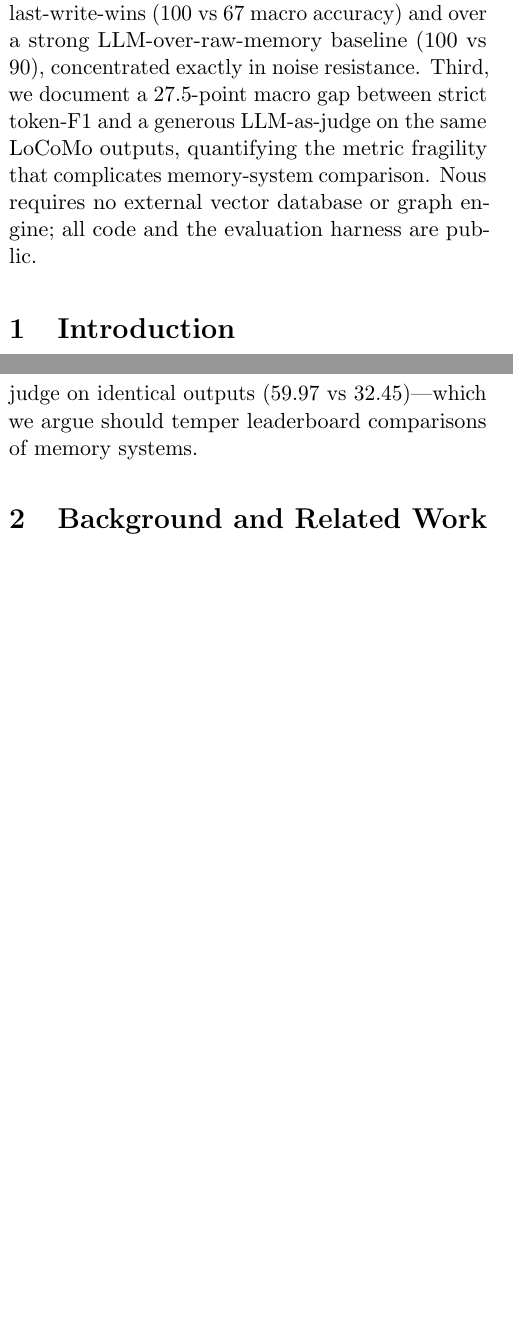
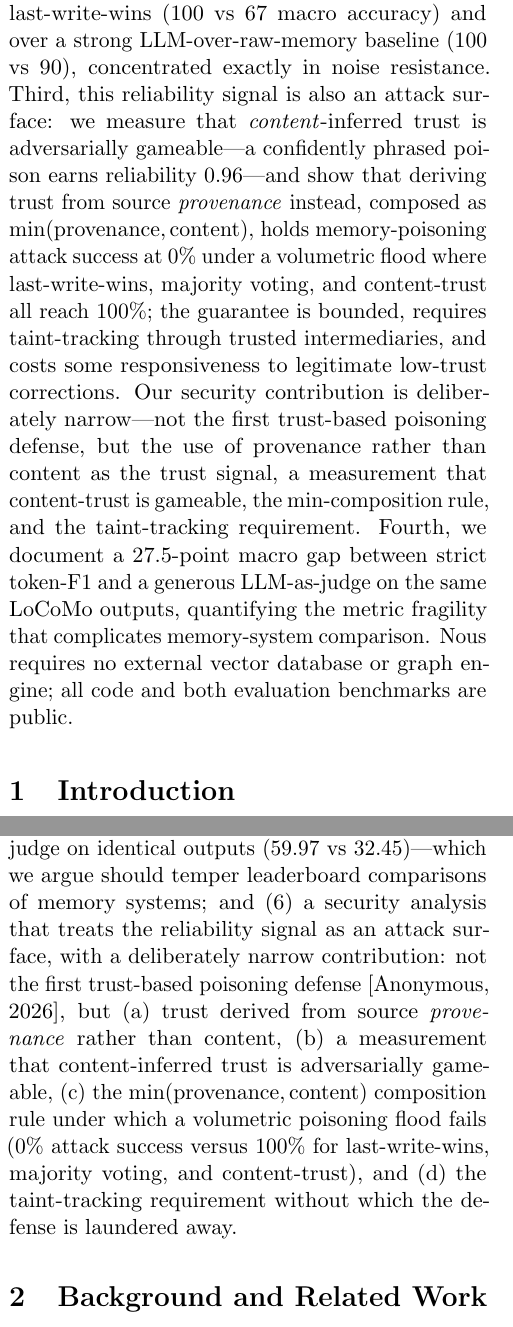
Before and after one commit to Pranavsingh431/nous-state, a LaTeX paper (paper/nous.tex): two parts of the columns of pages 1 and 2 of 12, joined at a grey line, cut so that both start at the same text, the shorter picture padded with empty space. Compiled offline with pdfLaTeX.

Commit message:
paper: v2 — integrate security/provenance arc into one coherent paper
Folds Findings 6-11 (memory poisoning + provenance-capped belief updating)
into the abstract, intro contributions, related work, and conclusion so the
paper reads as a single arc: honest LoCoMo -> inert ablation -> reliability
fix -> reliability signal is gameable -> provenance-capped defense + costs.

Honesty constraints held:
- A-MEM is a two-two split (primary token-F1), never "beats on all four".
- Security novelty stated narrowly: provenance-not-content trust, content-trust
  gameable (measured), min(provenance,content) rule, taint-tracking requirement.
  Not claimed as the first trust-based poisoning defense.
- AgentPoison/MINJA cited as threat CATEGORY only (not comparable ASR).
- Backbone mismatch (gemini-2.5-flash vs gpt-4o-mini) kept as a caveat.

Also: precise min-cap utility cost (54% avg, collapse concentrated in the
high-noise regime), and tightened two overfull tables. Compiles clean, 12pp.

README: refresh Research Status to the honest v2 findings (ablation inert,
reliability result, provenance security), with the same caveats.

```diff
--- a/paper/nous.tex
+++ b/paper/nous.tex
@@ -67,10 +67,22 @@ estimates it from epistemic markers in language. On a controlled
 contradiction/staleness benchmark this recovers a large advantage for
 belief-updating over last-write-wins (100 vs 67 macro accuracy) and over a
 strong LLM-over-raw-memory baseline (100 vs 90), concentrated exactly in
-noise resistance. Third, we document a 27.5-point macro gap between strict
-token-F1 and a generous LLM-as-judge on the same LoCoMo outputs, quantifying the
-metric fragility that complicates memory-system comparison. Nous requires no external
-vector database or graph engine; all code and the evaluation harness are public.
+noise resistance. Third, this reliability signal is also an attack surface: we
+measure that \emph{content}-inferred trust is adversarially gameable---a
+confidently phrased poison earns reliability $0.96$---and show that deriving trust
+from source \emph{provenance} instead, composed as
+$\min(\text{provenance},\text{content})$, holds memory-poisoning attack success at
+$0\%$ under a volumetric flood where last-write-wins, majority voting, and
+content-trust all reach $100\%$; the guarantee is bounded, requires taint-tracking
+through trusted intermediaries, and costs some responsiveness to legitimate
+low-trust corrections. Our security contribution is deliberately narrow---not the
+first trust-based poisoning defense, but the use of provenance rather than content
+as the trust signal, a measurement that content-trust is gameable, the
+$\min$-composition rule, and the taint-tracking requirement. Fourth, we document a
+27.5-point macro gap between strict token-F1 and a generous LLM-as-judge on the
+same LoCoMo outputs, quantifying the metric fragility that complicates
+memory-system comparison. Nous requires no external vector database or graph
+engine; all code and both evaluation benchmarks are public.
 \end{abstract}
 
 % ─────────────────────────────────────────────────────────────────────────────
@@ -136,6 +148,15 @@ strong LLM-over-memory baseline; and (5) a quantification of LoCoMo metric
 fragility---a 27-point macro gap between strict token-F1 and a generous
 LLM-as-judge on identical outputs (59.97 vs 32.45)---which we argue should
-temper leaderboard comparisons of memory systems.
+temper leaderboard comparisons of memory systems; and (6) a security analysis
+that treats the reliability signal as an attack surface, with a deliberately
+narrow contribution: not the first trust-based poisoning
+defense~\citep{mempoison2026}, but (a)~trust derived from source
+\emph{provenance} rather than content, (b)~a measurement that content-inferred
+trust is adversarially gameable, (c)~the $\min(\text{provenance},\text{content})$
+composition rule under which a volumetric poisoning flood fails ($0\%$ attack
+success versus $100\%$ for last-write-wins, majority voting, and content-trust),
+and (d)~the taint-tracking requirement without which the defense is laundered
+away.
 
 % ─────────────────────────────────────────────────────────────────────────────
 \section{Background and Related Work}
```
Also changed, not shown: README.md, paper/nous.tex (38 more changed lines).
